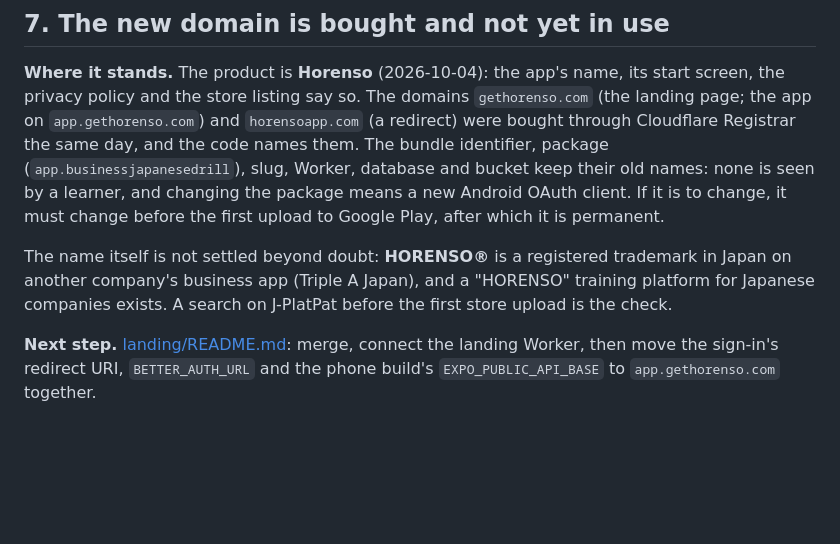
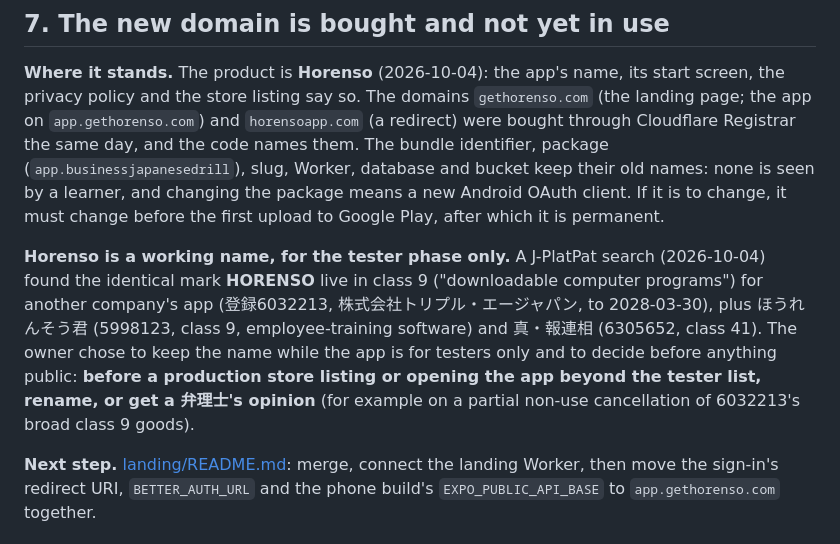
Before and after one commit to ZacharyTStone/business-japanese-test-practice, a Markdown page: blockers.md, the part around the change. Rendered like a GitHub page; blank space fills up the shorter version.

Commit message:
Record Horenso as a working name for the tester phase
A J-PlatPat search found HORENSO live in class 9 (registration 6032213,
downloadable computer programs) for another company's app. The owner keeps
the name while the app is for testers only; blockers.md #7 and the store
listing say to rename or get a patent attorney's opinion before anything
public.

Co-Authored-By: Claude Opus 5.5 <noreply@anthropic.com>
Claude-Session: https://claude.ai/code/session_01EsYD8is8E63Z9U3ZV5nGGU

```diff
--- a/blockers.md
+++ b/blockers.md
@@ -228,10 +228,15 @@ names: none is seen by a learner, and changing the package means a new Android
 OAuth client. If it is to change, it must change before the first upload to
 Google Play, after which it is permanent.
 
-The name itself is not settled beyond doubt: **HORENSO®** is a registered
-trademark in Japan on another company's business app (Triple A Japan), and a
-"HORENSO" training platform for Japanese companies exists. A search on
-J-PlatPat before the first store upload is the check.
+**Horenso is a working name, for the tester phase only.** A J-PlatPat search
+(2026-10-04) found the identical mark **HORENSO** live in class 9
+("downloadable computer programs") for another company's app (登録6032213,
+株式会社トリプル・エージャパン, to 2028-03-30), plus ほうれんそう君 (5998123,
+class 9, employee-training software) and 真・報連相 (6305652, class 41). The
+owner chose to keep the name while the app is for testers only and to decide
+before anything public: **before a production store listing or opening the
+app beyond the tester list, rename, or get a 弁理士's opinion** (for example on
+a partial non-use cancellation of 6032213's broad class 9 goods).
 
 **Next step.** [landing/README.md](landing/README.md#putting-it-on-the-domain):
 merge, connect the landing Worker, then move the sign-in's redirect URI,
```
Also changed, not shown: client/store-listing.md (+4 -0 lines).
